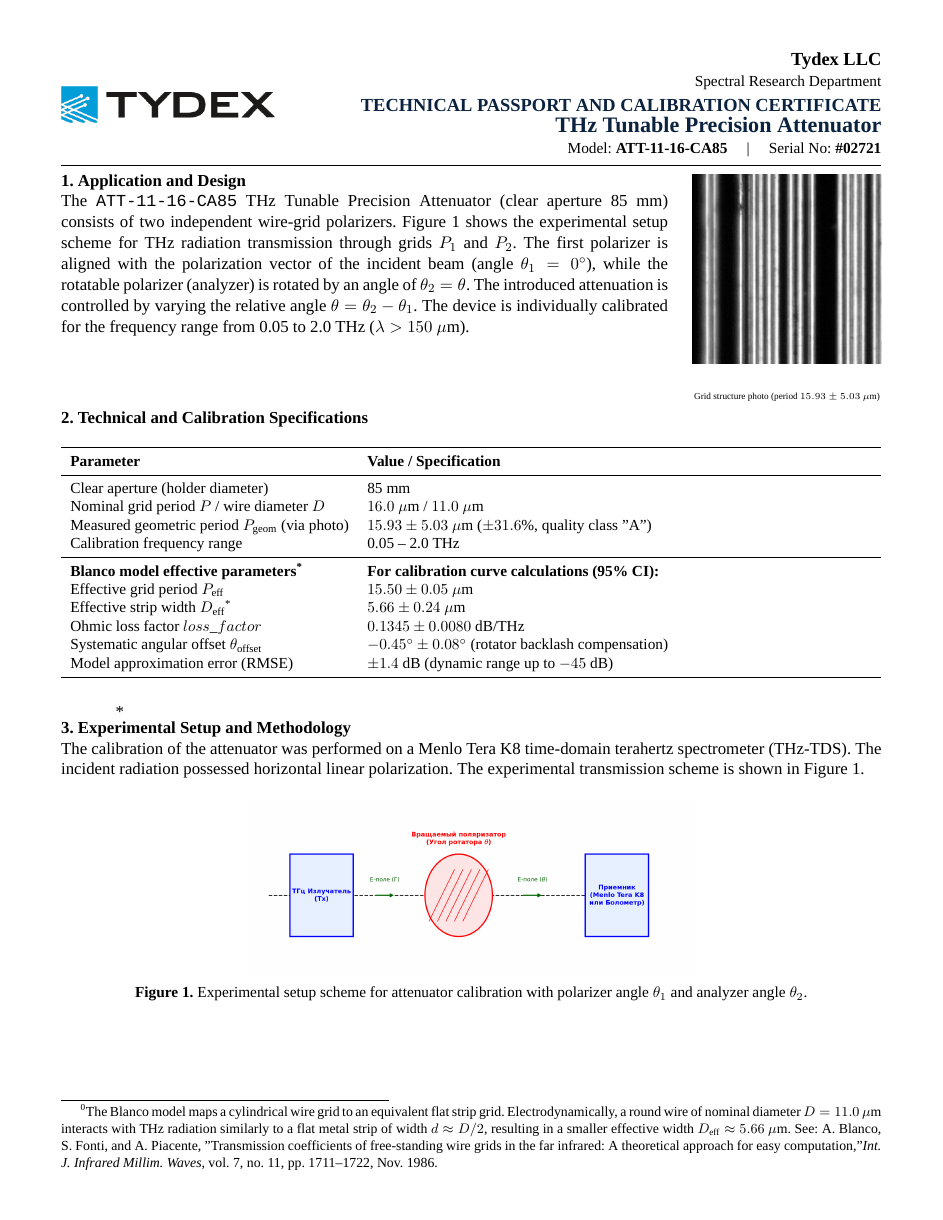
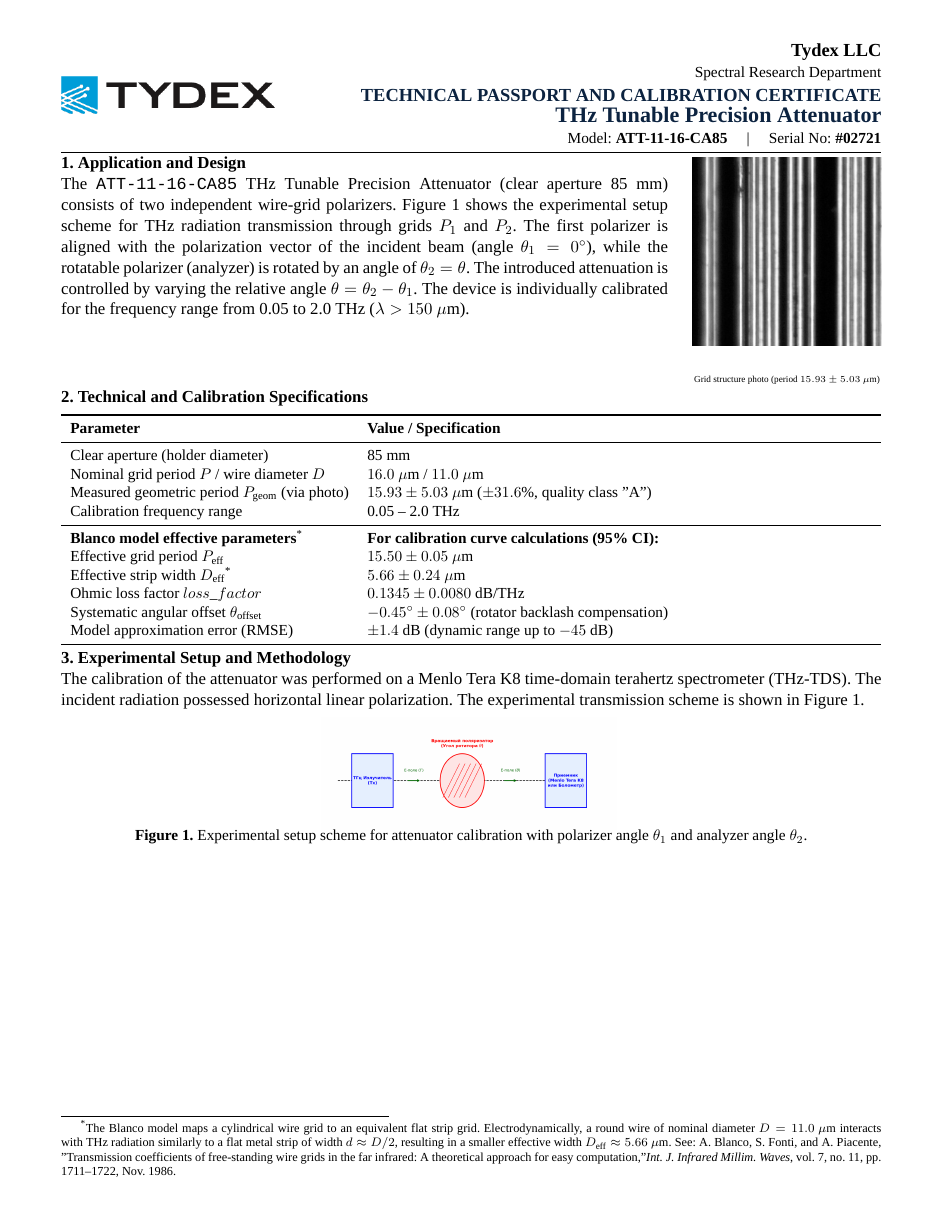
Before and after one commit to brattri3/THz-Spectroscopy-Python-Manual2, a LaTeX document (text/passport.tex): page 1 of 3 before the commit and page 1 of 2 after it. Compiled offline with XeLaTeX; a missing font is replaced by an installed copy or a similar font.

Commit message:
Update passport.tex: fix footnote macro to dynamically use asterisk (*) symbol, move Blanco paper citation directly into table footnote

```diff
--- a/text/passport.tex
+++ b/text/passport.tex
@@ -80,26 +90,26 @@
 			Measured geometric period $P_{\text{geom}}$ (via photo) & $15.93 \pm 5.03$~$\mu$m ($\pm 31.6\%$, quality class "A") \\
 			Calibration frequency range & 0.05 -- 2.0 THz \\
 			\midrule
-			\textbf{Blanco model effective parameters\textsuperscript{*}} & \textbf{For calibration curve calculations (95\% CI):} \\
+			\textbf{Blanco model effective parameters\footnotemark} & \textbf{For calibration curve calculations (95\% CI):} \\
 			Effective grid period $P_{\text{eff}}$ & $15.50 \pm 0.05$~$\mu$m \\
-			Effective strip width $D_{\text{eff}}$\textsuperscript{*} & $5.66 \pm 0.24$~$\mu$m \\
+			Effective strip width $D_{\text{eff}}$\footnotemark & $5.66 \pm 0.24$~$\mu$m \\
 			Ohmic loss factor $loss\_factor$ & $0.1345 \pm 0.0080$ dB/THz \\
 			Systematic angular offset $\theta_{\text{offset}}$ & $-0.45^\circ \pm 0.08^\circ$ (rotator backlash compensation) \\
 			Model approximation error (RMSE) & $\pm 1.4$ dB (dynamic range up to $-45$ dB) \\
 			\bottomrule
 		\end{tabularx}
 	\end{table}
-	\footnotetext[*]{The Blanco model maps a cylindrical wire grid to an equivalent flat strip grid. Electrodynamically, a round wire of nominal diameter $D = 11.0$~$\mu$m interacts with THz radiation similarly to a flat metal strip of width $d \approx D/2$, resulting in a smaller effective width $D_{\text{eff}} \approx 5.66$~$\mu$m. See: A. Blanco, S. Fonti, and A. Piacente, "Transmission coefficients of free-standing wire grids in the far infrared: A theoretical approach for easy computation," \textit{Int. J. Infrared Millim. Waves}, vol. 7, no. 11, pp. 1711–1722, Nov. 1986.}
+	\footnotetext{\scriptsize The Blanco model maps a cylindrical wire grid to an equivalent flat strip grid. Electrodynamically, a round wire of nominal diameter $D = 11.0$~$\mu$m interacts with THz radiation similarly to a flat metal strip of width $d \approx D/2$, resulting in a smaller effective width $D_{\text{eff}} \approx 5.66$~$\mu$m. See: A. Blanco, S. Fonti, and A. Piacente, "Transmission coefficients of free-standing wire grids in the far infrared: A theoretical approach for easy computation," \textit{Int. J. Infrared Millim. Waves}, vol. 7, no. 11, pp. 1711–1722, Nov. 1986.}
 
-	\vspace{-0.3em}
+	\vspace{-0.5em}
 
 	\noindent\textbf{3. Experimental Setup and Methodology} \\
 	The calibration of the attenuator was performed on a Menlo Tera K8 time-domain terahertz spectrometer (THz-TDS). The incident radiation possessed horizontal linear polarization. The experimental transmission scheme is shown in Figure 1.
 
 	\begin{figure}[H]
 		\centering
-		\includegraphics[width=0.55\textwidth]{fig0_1}
-		\vspace{-0.4em}
+		\includegraphics[width=0.36\textwidth]{fig0_1}
+		\vspace{-0.5em}
 		\caption{Experimental setup scheme for attenuator calibration with polarizer angle $\theta_1$ and analyzer angle $\theta_2$.}
 		\label{fig:scheme}
 	\end{figure}
```
Also changed, not shown: text/passport.tex (26 more changed lines).
